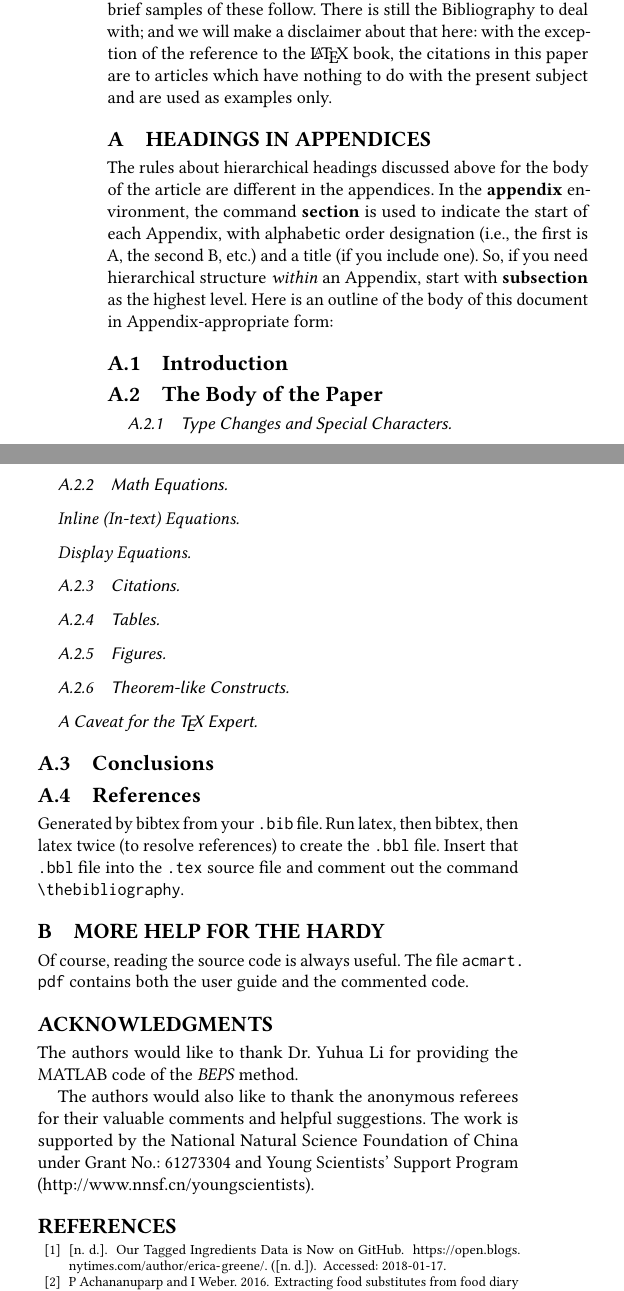
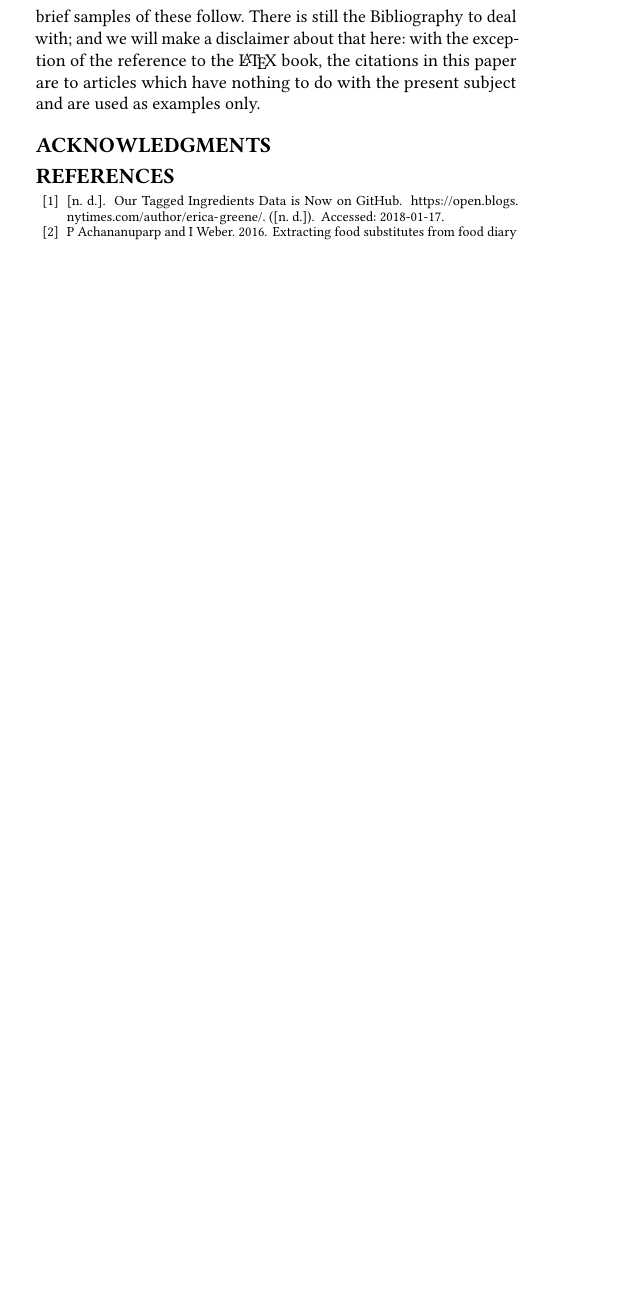
Before and after one commit to can-keklik/RecipePostagger, a LaTeX paper (paper/acmart-master/RecipeTagGraph.tex, which reads paper/acmart-master/samplebody-conf.tex): two parts of the columns of page 4 of 5 before the commit and part of one column of page 4 of 4 after it, the two joined at a grey line, cut so that both start at the same text, the shorter picture padded with empty space. The pictures show the PDF file paper/acmart-master/RecipeTagGraph.pdf that the author committed with the source; the source files are stored in an older character set and shown here as Unicode.

Commit message:
Update pdf with references

```diff
--- a/paper/acmart-master/samplebody-conf.tex
+++ b/paper/acmart-master/samplebody-conf.tex
@@ -207,59 +216,8 @@ do with the present subject and are used as
 examples only.
 %\end{document}  % This is where a 'short' article might terminate
 
-
-
 \appendix
-%Appendix A
-\section{Headings in Appendices}
-The rules about hierarchical headings discussed above for
-the body of the article are different in the appendices.
-In the \textbf{appendix} environment, the command
-\textbf{section} is used to
-indicate the start of each Appendix, with alphabetic order
-designation (i.e., the first is A, the second B, etc.) and
-a title (if you include one).  So, if you need
-hierarchical structure
-\textit{within} an Appendix, start with \textbf{subsection} as the
-highest level. Here is an outline of the body of this
-document in Appendix-appropriate form:
-\subsection{Introduction}
-\subsection{The Body of the Paper}
-\subsubsection{Type Changes and  Special Characters}
-\subsubsection{Math Equations}
-\paragraph{Inline (In-text) Equations}
-\paragraph{Display Equations}
-\subsubsection{Citations}
-\subsubsection{Tables}
-\subsubsection{Figures}
-\subsubsection{Theorem-like Constructs}
-\subsubsection*{A Caveat for the \TeX\ Expert}
-\subsection{Conclusions}
-\subsection{References}
-Generated by bibtex from your \texttt{.bib} file.  Run latex,
-then bibtex, then latex twice (to resolve references)
-to create the \texttt{.bbl} file.  Insert that \texttt{.bbl}
-file into the \texttt{.tex} source file and comment out
-the command \texttt{{\char'134}thebibliography}.
-% This next section command marks the start of
-% Appendix B, and does not continue the present hierarchy
-\section{More Help for the Hardy}
-
-Of course, reading the source code is always useful.  The file
-\path{acmart.pdf} contains both the user guide and the commented
-code.
 
 \begin{acks}
-  The authors would like to thank Dr. Yuhua Li for providing the
-  MATLAB code of the \textit{BEPS} method.
-
-  The authors would also like to thank the anonymous referees for
-  their valuable comments and helpful suggestions. The work is
-  supported by the \grantsponsor{GS501100001809}{National Natural
-    Science Foundation of
-    China}{http://dx.doi.org/10.13039/501100001809} under Grant
-  No.:~\grantnum{GS501100001809}{61273304}
-  and~\grantnum[http://www.nnsf.cn/youngscientists]{GS501100001809}{Young
-    Scientists' Support Program}.
-
+  %TODO
 \end{acks}
```
Also changed, not shown: paper/acmart-master/RecipeTagGraph.pdf, paper/acmart-master/samplebody-conf.tex (19 more changed lines), 1 other file.
